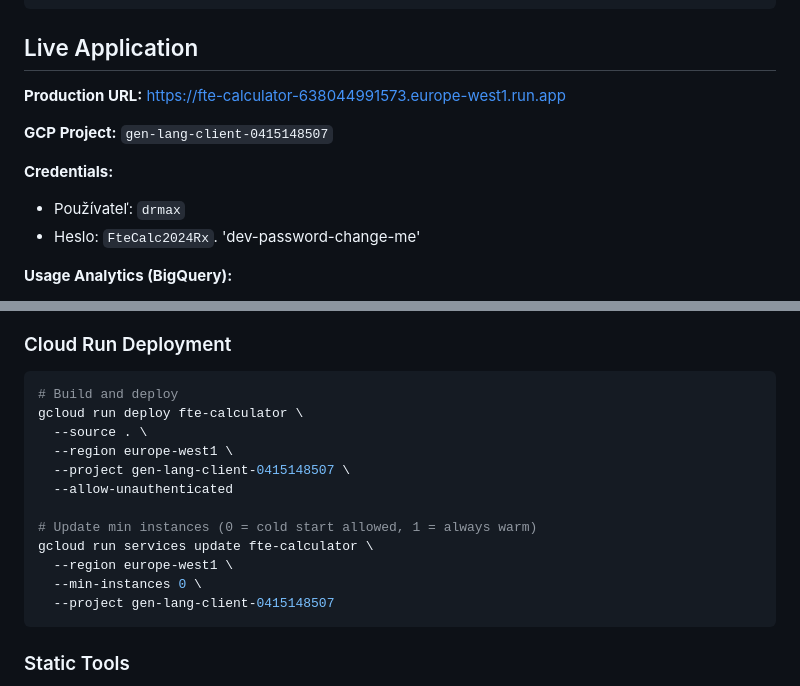
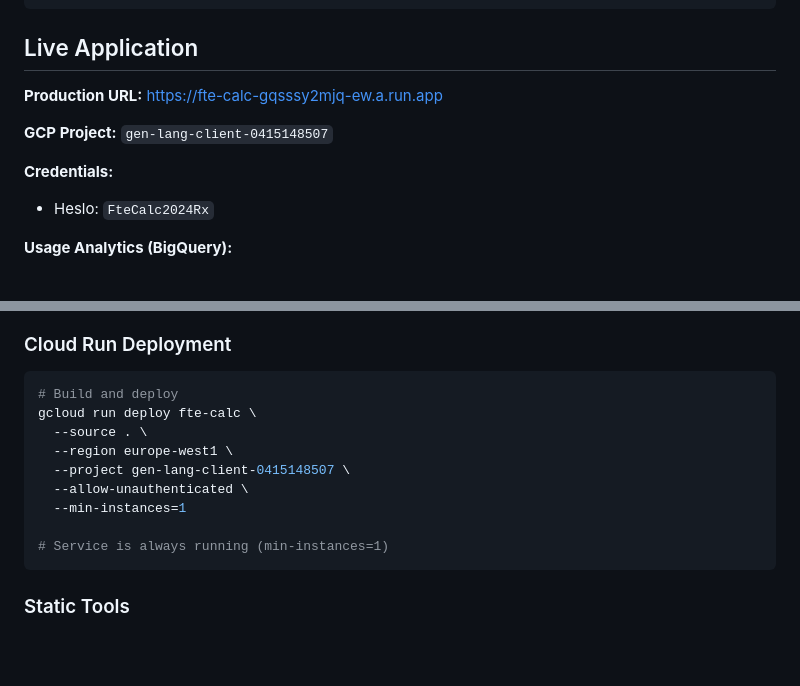
Before and after one commit to m447/fte_calculator, a Markdown page: README.md, 2 parts joined by grey strips. Drawn GitHub-style; blank space fills up the shorter version.

Commit message:
Update README with correct Cloud Run URL
- Changed to: https://fte-calc-gqsssy2mjq-ew.a.run.app
- Deleted old fte-calculator service
- Updated deployment commands

🤖 Generated with [Claude Code](https://claude.com/claude-code)

Co-Authored-By: Claude Opus 4.5 <noreply@anthropic.com>

````diff
--- a/README.md
+++ b/README.md
@@ -82,13 +82,12 @@ This project analyzes pharmacy operational data to predict the optimal number of
 
 ## Live Application
 
-**Production URL:** https://fte-calculator-638044991573.europe-west1.run.app
+**Production URL:** https://fte-calc-gqsssy2mjq-ew.a.run.app
 
 **GCP Project:** `gen-lang-client-0415148507`
 
 **Credentials:**
-- Používateľ: `drmax`
-- Heslo: `FteCalc2024Rx`.  'dev-password-change-me'
+- Heslo: `FteCalc2024Rx`
 
 **Usage Analytics (BigQuery):**
 - Dataset: `gen-lang-client-0415148507.fte_analytics`
@@ -291,17 +290,14 @@ If the AI assistant returns 403 errors locally:
 
 ```bash
 # Build and deploy
-gcloud run deploy fte-calculator \
+gcloud run deploy fte-calc \
   --source . \
   --region europe-west1 \
   --project gen-lang-client-0415148507 \
-  --allow-unauthenticated
+  --allow-unauthenticated \
+  --min-instances=1
 
-# Update min instances (0 = cold start allowed, 1 = always warm)
-gcloud run services update fte-calculator \
-  --region europe-west1 \
-  --min-instances 0 \
-  --project gen-lang-client-0415148507
+# Service is always running (min-instances=1)
 ```
 
 ### Static Tools
````
